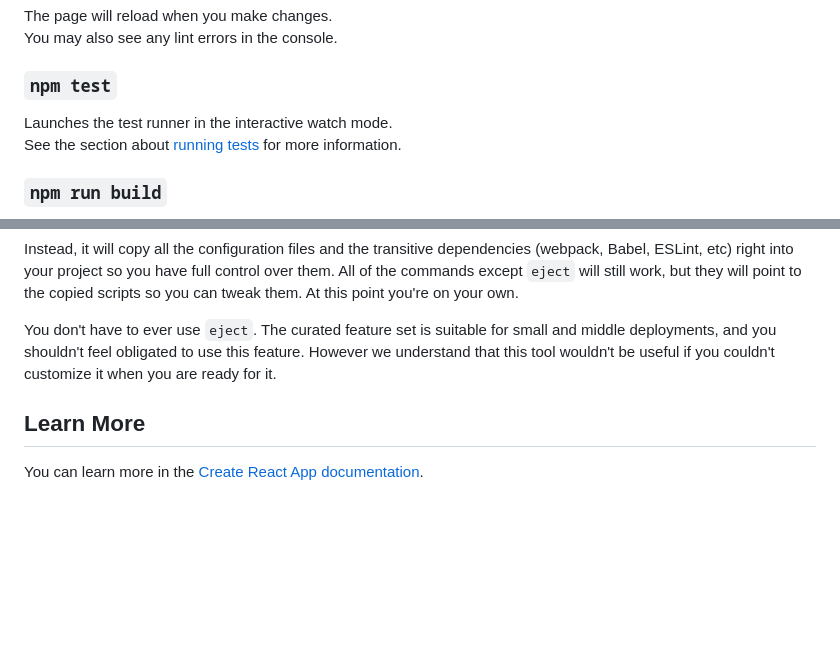
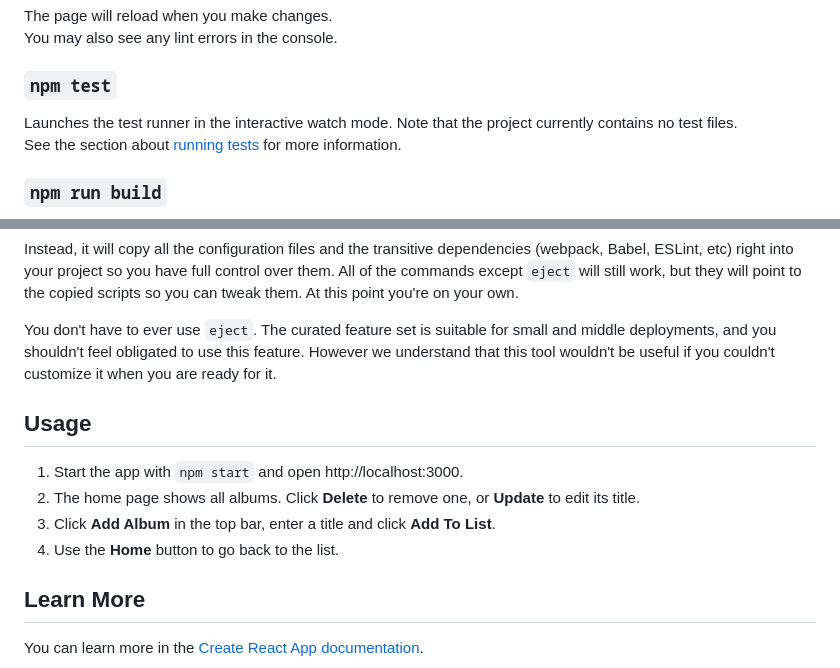
Before and after one commit to iSouvikKhan/React-Album-List, a Markdown page: README.md, 2 parts joined by grey strips. GitHub-like rendering; blank space fills up the shorter version.

Commit message:
docs: add/update README
Co-Authored-By: Claude Opus 5.5 (1M context) <noreply@anthropic.com>

```diff
--- a/README.md
+++ b/README.md
@@ -20,7 +69,7 @@ You may also see any lint errors in the console.
 
 ### `npm test`
 
-Launches the test runner in the interactive watch mode.\
+Launches the test runner in the interactive watch mode. Note that the project currently contains no test files.\
 See the section about [running tests](https://facebook.github.io/create-react-app/docs/running-tests) for more information.
 
 ### `npm run build`
@@ -42,6 +91,13 @@ If you aren't satisfied with the build tool and configuration choices, you can `
 Instead, it will copy all the configuration files and the transitive dependencies (webpack, Babel, ESLint, etc) right into your project so you have full control over them. All of the commands except `eject` will still work, but they will point to the copied scripts so you can tweak them. At this point you're on your own.
 
 You don't have to ever use `eject`. The curated feature set is suitable for small and middle deployments, and you shouldn't feel obligated to use this feature. However we understand that this tool wouldn't be useful if you couldn't customize it when you are ready for it.
+
+## Usage
+
+1. Start the app with `npm start` and open http://localhost:3000.
+2. The home page shows all albums. Click **Delete** to remove one, or **Update** to edit its title.
+3. Click **Add Album** in the top bar, enter a title and click **Add To List**.
+4. Use the **Home** button to go back to the list.
 
 ## Learn More
 
```
Also changed, not shown: other parts of README.md (+52 -3 lines).
